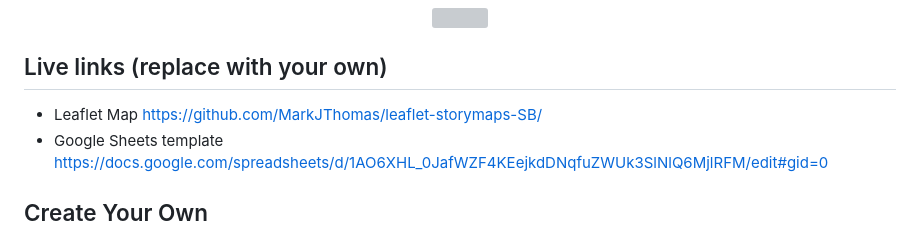
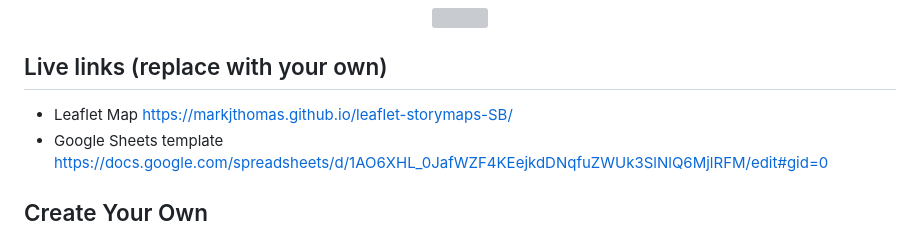
Before and after one commit to MarkJThomas/leaflet-storymaps-SB, a Markdown page: README.md, the part around the change. GitHub-like rendering; grey boxes are pictures that could not be loaded.

```diff
--- a/README.md
+++ b/README.md
@@ -7,7 +7,7 @@ Supports images, audio and video embeddings, and Leaflet TileLayer/geojson overl
 </p>
 
 ## Live links (replace with your own)
-- Leaflet Map https://github.com/MarkJThomas/leaflet-storymaps-SB/
+- Leaflet Map https://markjthomas.github.io/leaflet-storymaps-SB/
 - Google Sheets template https://docs.google.com/spreadsheets/d/1AO6XHL_0JafWZF4KEejkdDNqfuZWUk3SlNlQ6MjlRFM/edit#gid=0
 
 ## Create Your Own
```
